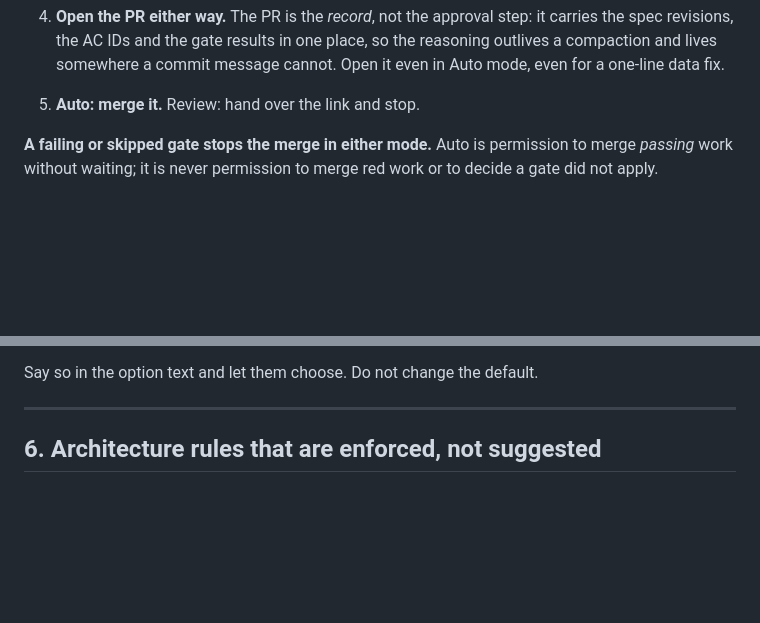
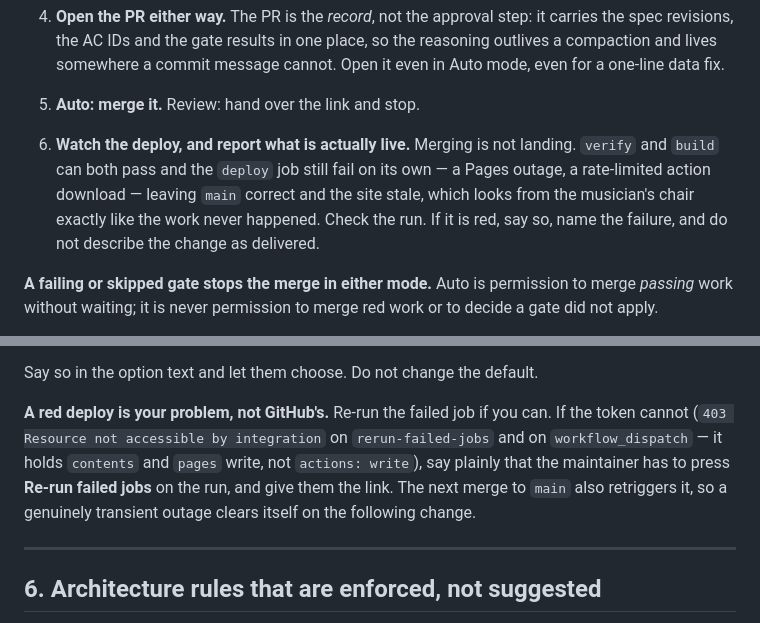
Before and after one commit to thinkfast37/rhythm-master, a Markdown page: CLAUDE.md, 2 parts joined by grey strips. GitHub-like rendering; blank space fills up the shorter version.

Commit message:
Watch the deploy: merging is not landing
CLAUDE.md §5 stopped at "merge it", which today proved is a step short.
The deploy job failed twice running — a 503 from the Pages API, then a
429 fetching actions/deploy-pages — while verify and build passed both
times. main was correct and the site stale, which from the maintainer's
chair is indistinguishable from the work never happening.

§5 gains a sixth step: watch the run, and if it is red say so, name the
failure, and do not describe the change as delivered. It also records
that the session token cannot re-run a workflow — 403 on both
rerun-failed-jobs and workflow_dispatch, since it holds contents and
pages write but not actions: write — so a red deploy is handed back with
the run link rather than quietly retried.

Merging this also pushes to main, which retriggers the deploy that the
two outages left unpublished.

T143.

Co-Authored-By: Claude Opus 5 <noreply@anthropic.com>
Claude-Session: https://claude.ai/code/session_01RgRxow7syrRekxGoiF7CxX

```diff
--- a/CLAUDE.md
+++ b/CLAUDE.md
@@ -112,6 +112,12 @@ Every change lands the same way:
    the reasoning outlives a compaction and lives somewhere a commit message
    cannot. Open it even in Auto mode, even for a one-line data fix.
 5. **Auto: merge it.** Review: hand over the link and stop.
+6. **Watch the deploy, and report what is actually live.** Merging is not
+   landing. `verify` and `build` can both pass and the `deploy` job still fail
+   on its own — a Pages outage, a rate-limited action download — leaving `main`
+   correct and the site stale, which looks from the musician's chair exactly
+   like the work never happened. Check the run. If it is red, say so, name the
+   failure, and do not describe the change as delivered.
 
 **A failing or skipped gate stops the merge in either mode.** Auto is permission
 to merge *passing* work without waiting; it is never permission to merge red work
@@ -133,6 +139,14 @@ can catch either and a merge deploys them straight to the musician:
   practising with it daily.
 
 Say so in the option text and let them choose. Do not change the default.
+
+**A red deploy is your problem, not GitHub's.** Re-run the failed job if you
+can. If the token cannot (`403 Resource not accessible by integration` on
+`rerun-failed-jobs` and on `workflow_dispatch` — it holds `contents` and `pages`
+write, not `actions: write`), say plainly that the maintainer has to press
+**Re-run failed jobs** on the run, and give them the link. The next merge to
+`main` also retriggers it, so a genuinely transient outage clears itself on the
+following change.
 
 ---
 
```
Also changed, not shown: specs/001-rhythm-master-mvp/tasks.md (+1 -0 lines).
